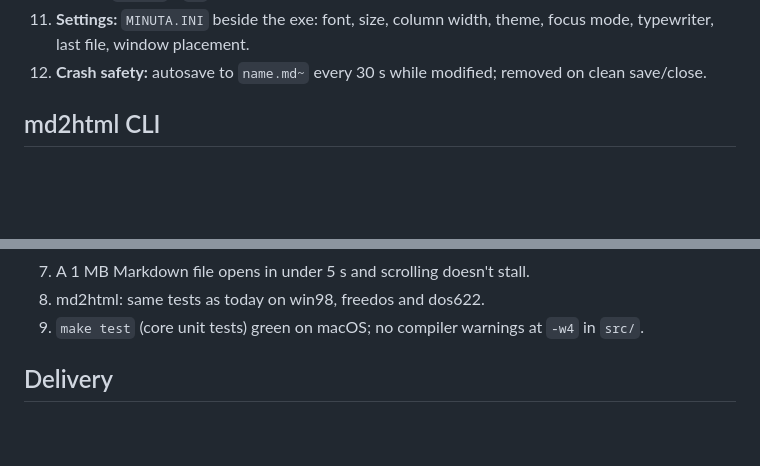
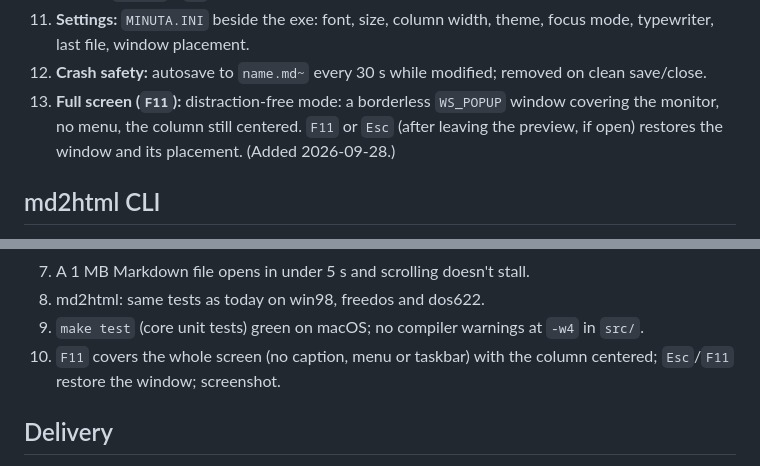
Before and after one commit to breakzplatform/minuta, a Markdown page: SPEC.md, 2 parts joined by grey strips. GitHub-like rendering; blank space fills up the shorter version.

```diff
--- a/SPEC.md
+++ b/SPEC.md
@@ -77,6 +77,10 @@ Binary size goal: under 400 KB.
     focus mode, typewriter, last file, window placement.
 12. **Crash safety:** autosave to `name.md~` every 30 s while modified; removed
     on clean save/close.
+13. **Full screen (`F11`):** distraction-free mode: a borderless `WS_POPUP`
+    window covering the monitor, no menu, the column still centered. `F11`
+    or `Esc` (after leaving the preview, if open) restores the window and its
+    placement. (Added 2026-09-28.)
 
 ## md2html CLI
 
@@ -103,6 +107,8 @@ Run on the VMs in `~/vms/retro` using `--loadvm ready`:
 8. md2html: same tests as today on win98, freedos and dos622.
 9. `make test` (core unit tests) green on macOS; no compiler warnings at
    `-w4` in `src/`.
+10. `F11` covers the whole screen (no caption, menu or taskbar) with the
+    column centered; `Esc`/`F11` restore the window; screenshot.
 
 ## Delivery
 
```
Also changed, not shown: README.md (+1 -0 lines), docs/STATUS.md (+31 -0 lines), docs/shots/m7-fullscreen-preview.png (added), docs/shots/m7-fullscreen-typing.png (added), docs/shots/m7-fullscreen.png (added), docs/shots/m7-restored.png (added), 5 other files.
